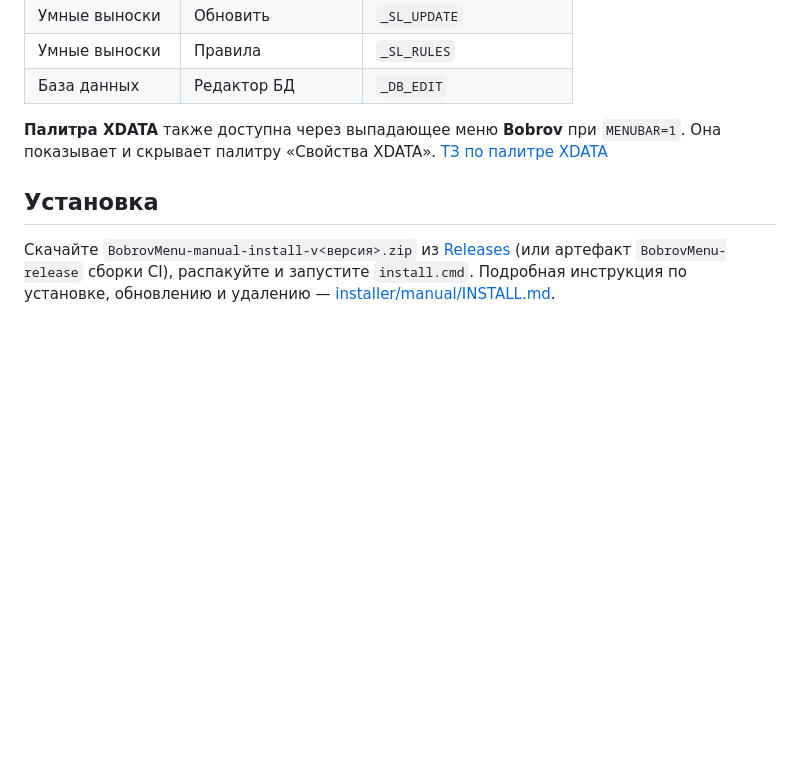
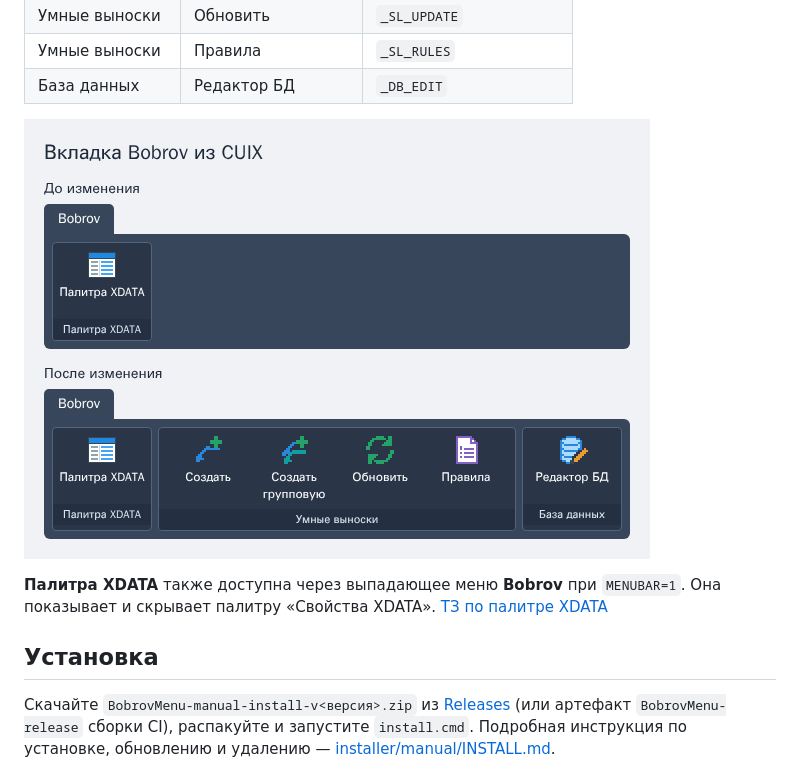
Before and after one commit to konard/veb86-ACadMenu, a Markdown page: README.md, the part around the change. Rendered like a GitHub page; pictures changed too: docs/screenshots/bobrov-ribbon-comparison.png (added); blank space fills up the shorter version.

Commit message:
Add a before-and-after preview of the Bobrov CUIX ribbon

```diff
--- a/README.md
+++ b/README.md
@@ -14,6 +14,8 @@ AutoCAD загружает частичный `BobrovMenu.cuix` из пакет
 | Умные выноски | Обновить | `_SL_UPDATE` |
 | Умные выноски | Правила | `_SL_RULES` |
 | База данных | Редактор БД | `_DB_EDIT` |
+
+![Предпросмотр вкладки Bobrov до и после изменения CUIX](docs/screenshots/bobrov-ribbon-comparison.png)
 
 **Палитра XDATA** также доступна через выпадающее меню **Bobrov** при `MENUBAR=1`. Она
 показывает и скрывает палитру «Свойства XDATA». [ТЗ по палитре XDATA](menu-module-spec.md)
```
Also changed, not shown: 1 other file.
